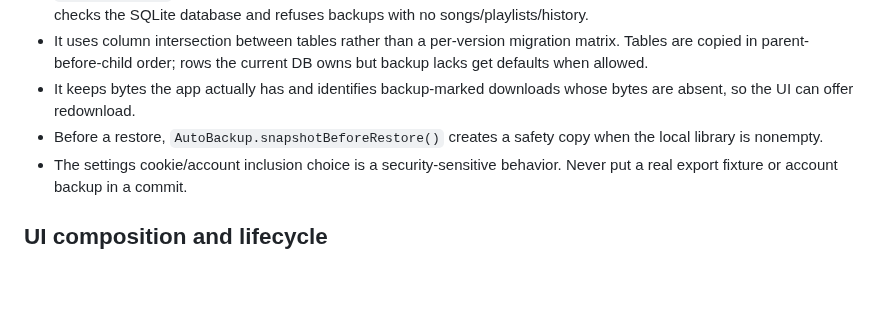
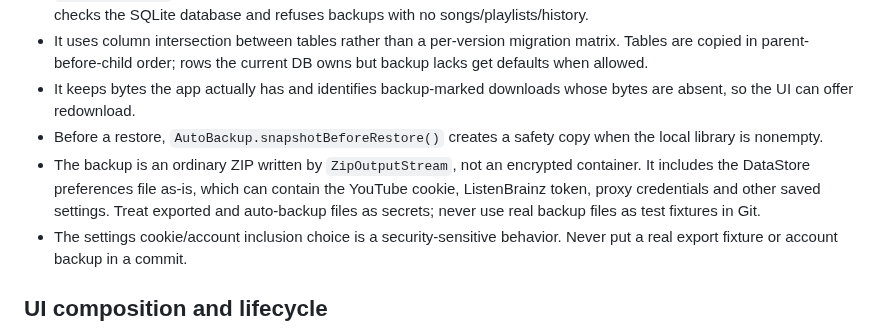
Before and after one commit to apathane/MusicForge, a Markdown page: vault/ARCHITECTURE.md, the part around the change. Rendered like a GitHub page; blank space fills up the shorter version.

Commit message:
docs: document sensitive unencrypted backup format
Co-Authored-By: Claude Opus 5.5 <noreply@anthropic.com>

```diff
--- a/vault/ARCHITECTURE.md
+++ b/vault/ARCHITECTURE.md
@@ -132,6 +132,7 @@ Relevant source: `playback/MediaEngine.kt`, `StreamResolver.kt`, `ChunkedDataSou
 - It uses column intersection between tables rather than a per-version migration matrix. Tables are copied in parent-before-child order; rows the current DB owns but backup lacks get defaults when allowed.
 - It keeps bytes the app actually has and identifies backup-marked downloads whose bytes are absent, so the UI can offer redownload.
 - Before a restore, `AutoBackup.snapshotBeforeRestore()` creates a safety copy when the local library is nonempty.
+- The backup is an ordinary ZIP written by `ZipOutputStream`, not an encrypted container. It includes the DataStore preferences file as-is, which can contain the YouTube cookie, ListenBrainz token, proxy credentials and other saved settings. Treat exported and auto-backup files as secrets; never use real backup files as test fixtures in Git.
 - The settings cookie/account inclusion choice is a security-sensitive behavior. Never put a real export fixture or account backup in a commit.
 
 ## UI composition and lifecycle
```
